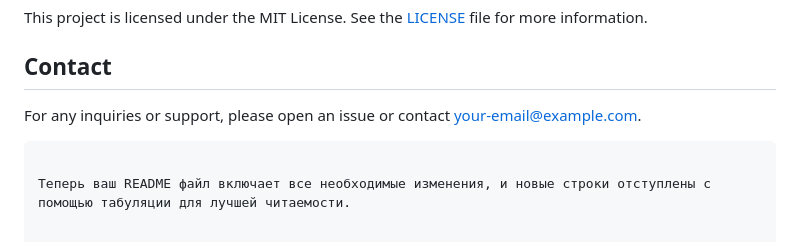
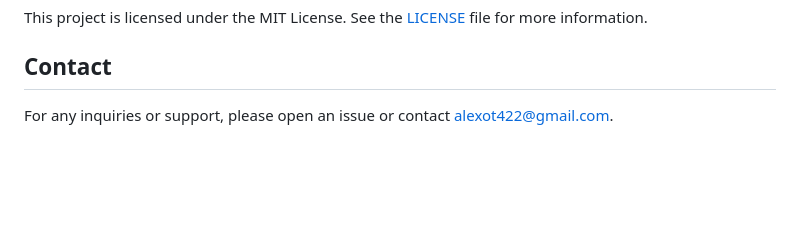
Before and after one commit to alex827a/Django_and_recomendation_distilbert_system, a Markdown page: README.md, the part around the change. GitHub-like rendering; blank space fills up the shorter version.

````diff
--- a/README.md
+++ b/README.md
@@ -72,7 +72,4 @@ We welcome contributions! Please read our [Contributing Guidelines](CONTRIBUTING
 This project is licensed under the MIT License. See the [LICENSE](LICENSE) file for more information.
 
 ## Contact
-For any inquiries or support, please open an issue or contact [your-email@example.com](mailto:your-email@example.com).
-```
-
-Теперь ваш README файл включает все необходимые изменения, и новые строки отступлены с помощью табуляции для лучшей читаемости.
+For any inquiries or support, please open an issue or contact [alexot422@gmail.com](mailto:alexot422@gmail.com).
````
